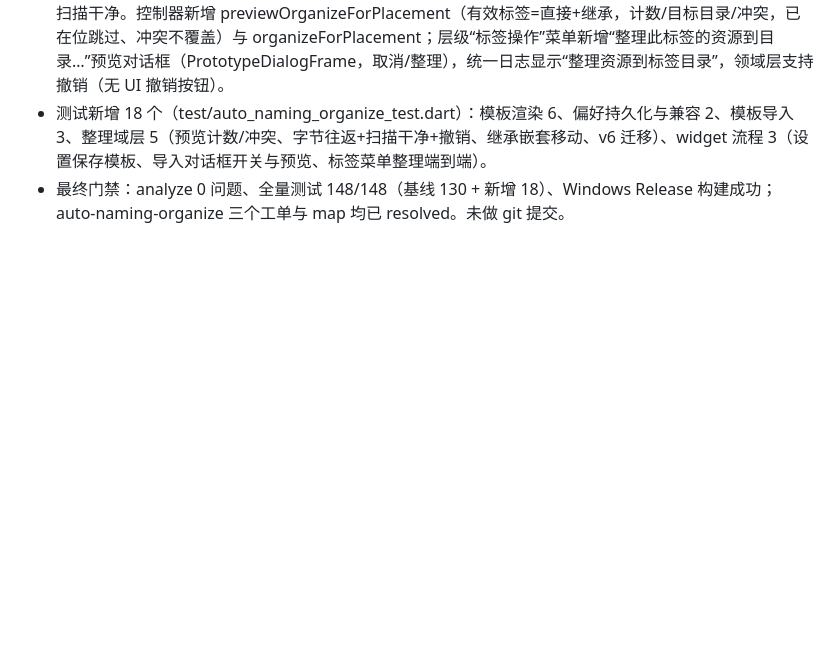
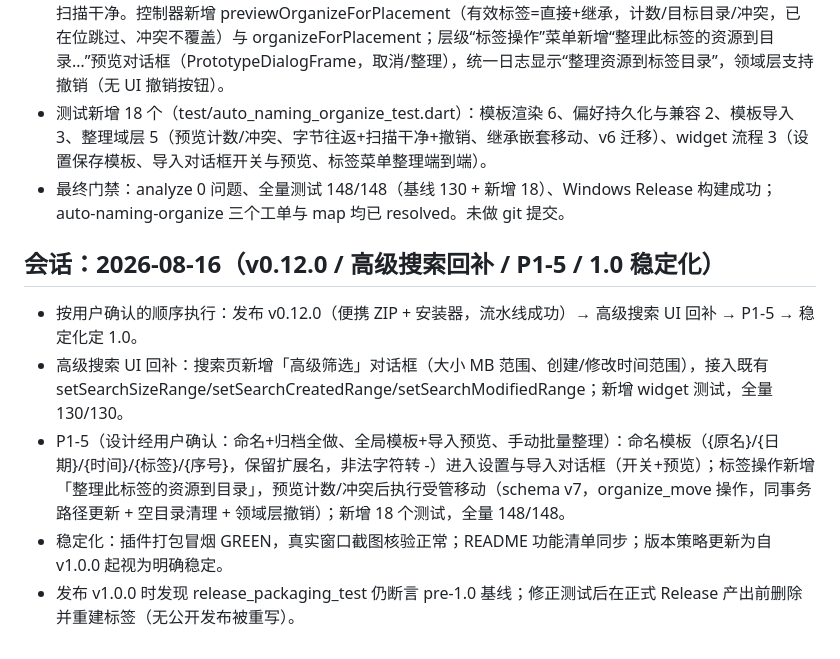
Before and after one commit to yuesewuta/TAGTAG, a Markdown page: progress.md, the part around the change. Drawn GitHub-style; blank space fills up the shorter version.

Commit message:
docs: record v1.0.0 stabilization

```diff
--- a/progress.md
+++ b/progress.md
@@ -602,3 +602,11 @@
 - 整理：ManagedLibrary 新增 organizeMove（schema v6→v7，operations CHECK 加 organize_move），同事务完成复制、resources 路径更新（含文件夹嵌套受管资源前缀改写）、源删除与日志写入，失败回滚补偿；_undoOrganizeMove 按 context 恢复原路径；移动后修剪遗留空目录保证一致性扫描干净。控制器新增 previewOrganizeForPlacement（有效标签=直接+继承，计数/目标目录/冲突，已在位跳过、冲突不覆盖）与 organizeForPlacement；层级“标签操作”菜单新增“整理此标签的资源到目录…”预览对话框（PrototypeDialogFrame，取消/整理），统一日志显示“整理资源到标签目录”，领域层支持撤销（无 UI 撤销按钮）。
 - 测试新增 18 个（test/auto_naming_organize_test.dart）：模板渲染 6、偏好持久化与兼容 2、模板导入 3、整理域层 5（预览计数/冲突、字节往返+扫描干净+撤销、继承嵌套移动、v6 迁移）、widget 流程 3（设置保存模板、导入对话框开关与预览、标签菜单整理端到端）。
 - 最终门禁：analyze 0 问题、全量测试 148/148（基线 130 + 新增 18）、Windows Release 构建成功；auto-naming-organize 三个工单与 map 均已 resolved。未做 git 提交。
+
+## 会话：2026-08-16（v0.12.0 / 高级搜索回补 / P1-5 / 1.0 稳定化）
+
+- 按用户确认的顺序执行：发布 v0.12.0（便携 ZIP + 安装器，流水线成功）→ 高级搜索 UI 回补 → P1-5 → 稳定化定 1.0。
+- 高级搜索 UI 回补：搜索页新增「高级筛选」对话框（大小 MB 范围、创建/修改时间范围），接入既有 setSearchSizeRange/setSearchCreatedRange/setSearchModifiedRange；新增 widget 测试，全量 130/130。
+- P1-5（设计经用户确认：命名+归档全做、全局模板+导入预览、手动批量整理）：命名模板（{原名}/{日期}/{时间}/{标签}/{序号}，保留扩展名，非法字符转 -）进入设置与导入对话框（开关+预览）；标签操作新增「整理此标签的资源到目录」，预览计数/冲突后执行受管移动（schema v7，organize_move 操作，同事务路径更新 + 空目录清理 + 领域层撤销）；新增 18 个测试，全量 148/148。
+- 稳定化：插件打包冒烟 GREEN，真实窗口截图核验正常；README 功能清单同步；版本策略更新为自 v1.0.0 起视为明确稳定。
+- 发布 v1.0.0 时发现 release_packaging_test 仍断言 pre-1.0 基线；修正测试后在正式 Release 产出前删除并重建标签（无公开发布被重写）。
```
